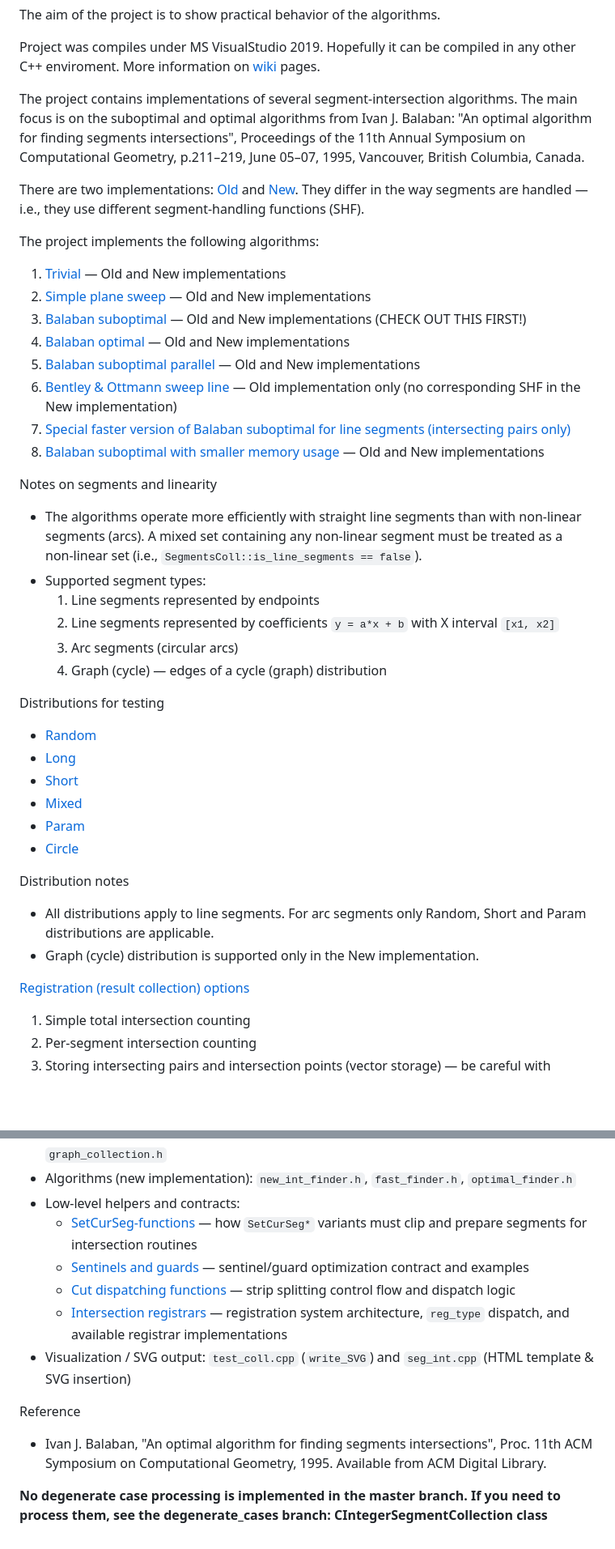
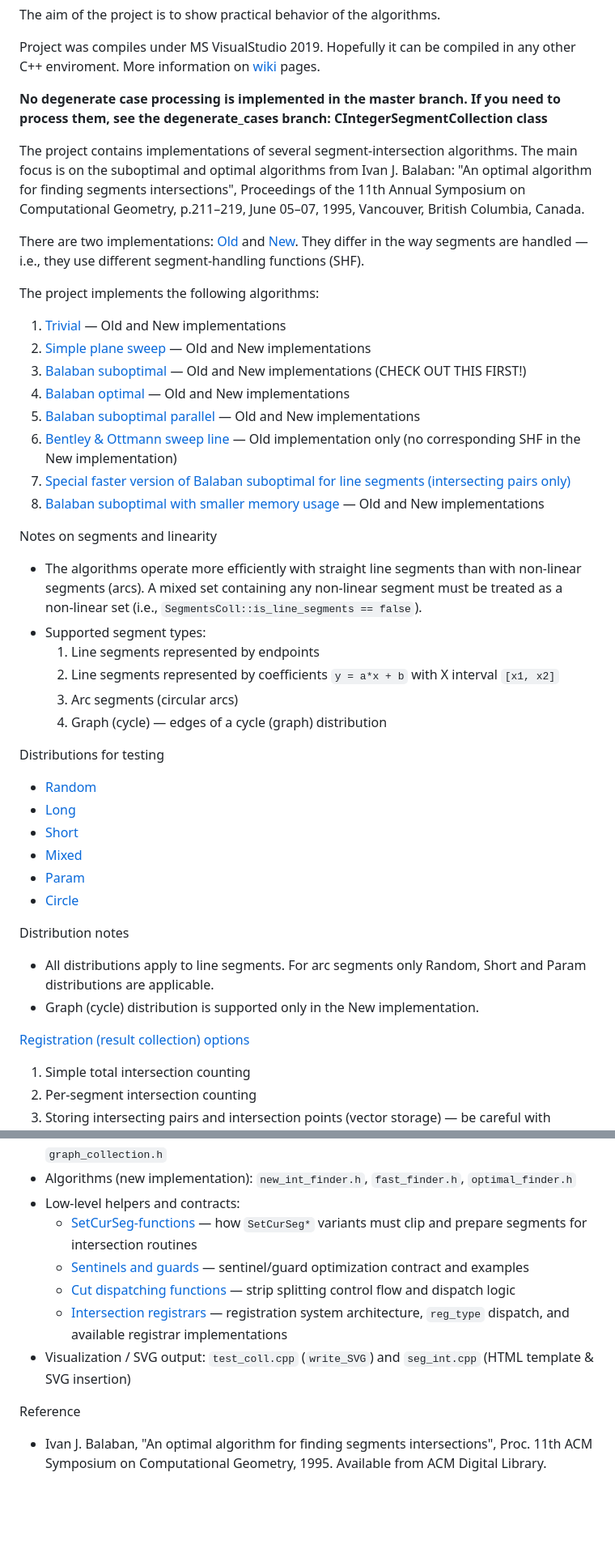
Before and after one commit to ivvaan/balaban-segments-intersections, a Markdown page: README.md, 2 parts joined by grey strips. Shown at 81% size. GitHub-like rendering; blank space fills up the shorter version.

```diff
--- a/README.md
+++ b/README.md
@@ -17,6 +17,8 @@ The aim of the project is to show practical behavior of the algorithms.
 Project was compiles under MS VisualStudio 2019. Hopefully it can be compiled in any other C++ enviroment.
 More information on [wiki](https://github.com/ivvaan/balaban-segments-intersections/wiki) pages.
 
+**No degenerate case processing is implemented in the master branch. If you need to process them, see the degenerate\_cases branch: CIntegerSegmentCollection class**
+
 
 The project contains implementations of several segment‑intersection algorithms. The main focus is on the suboptimal and optimal algorithms from Ivan J. Balaban: "An optimal algorithm for finding segments intersections", Proceedings of the 11th Annual Symposium on Computational Geometry, p.211–219, June 05–07, 1995, Vancouver, British Columbia, Canada.
 
@@ -76,6 +78,3 @@ Implementation and API pointers
 
 Reference
 - Ivan J. Balaban, "An optimal algorithm for finding segments intersections", Proc. 11th ACM Symposium on Computational Geometry, 1995. Available from ACM Digital Library.
-
-
-**No degenerate case processing is implemented in the master branch. If you need to process them, see the degenerate\_cases branch: CIntegerSegmentCollection class**
```
Also changed, not shown: other parts of README.md (+20 -20 lines).
